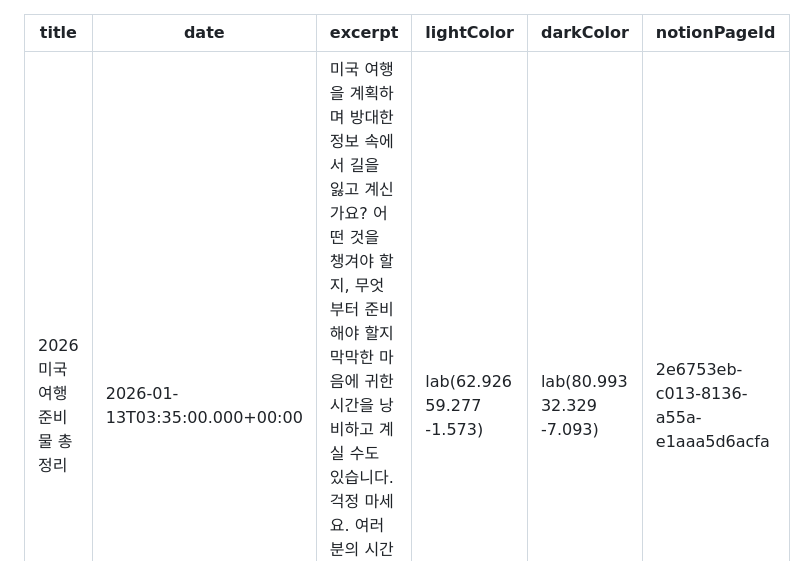
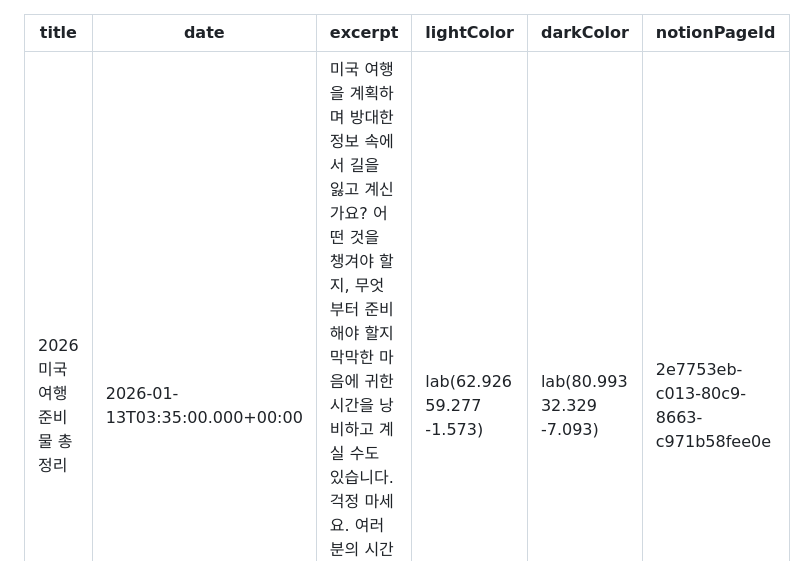
Before and after one commit to happyhappy82/trip, a Markdown page: content/trips/2026-migug-yeohaeng-junbimul-congjeongri.md, the part around the change. GitHub-like rendering.

Commit message:
Sync trips from Notion

```diff
--- a/content/trips/2026-migug-yeohaeng-junbimul-congjeongri.md
+++ b/content/trips/2026-migug-yeohaeng-junbimul-congjeongri.md
@@ -4,7 +4,7 @@ date: "2026-01-13T03:35:00.000+00:00"
 excerpt: "미국 여행을 계획하며 방대한 정보 속에서 길을 잃고 계신가요? 어떤 것을 챙겨야 할지, 무엇부터 준비해야 할지 막막한 마음에 귀한 시간을 낭비하고 계실 수도 있습니다. 걱정 마세요. 여러분의 시간과 노력을 아껴줄 핵심 정보만을 꼼꼼하게 필터링했습니다. 이 글 하나로 더..."
 lightColor: "lab(62.926 59.277 -1.573)"
 darkColor: "lab(80.993 32.329 -7.093)"
-notionPageId: "2e6753eb-c013-8136-a55a-e1aaa5d6acfa"
+notionPageId: "2e7753eb-c013-80c9-8663-c971b58fee0e"
 ---
 
 
```
